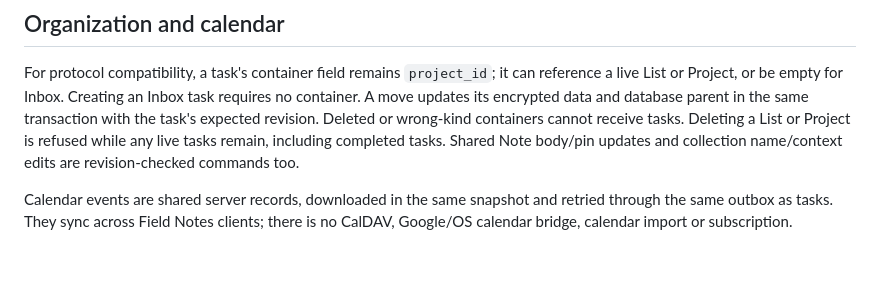
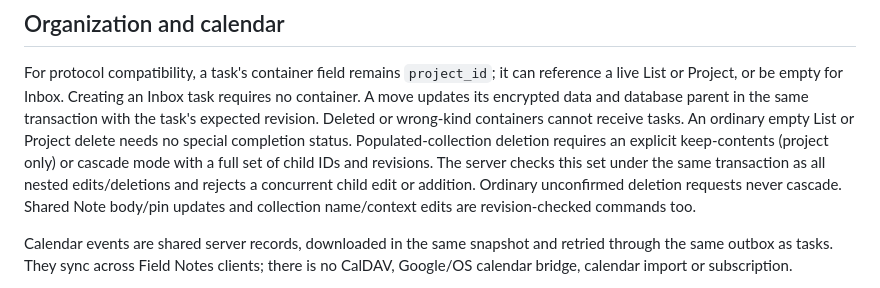
Before and after one commit to argentumseven/field-notes, a Markdown page: docs/SYNC.md, the part around the change. GitHub-like rendering; blank space fills up the shorter version.

Commit message:
Update interface and sync contracts for reviewed collection deletion

```diff
--- a/docs/SYNC.md
+++ b/docs/SYNC.md
@@ -42,8 +42,12 @@ For protocol compatibility, a task's container field remains `project_id`; it
 can reference a live List or Project, or be empty for Inbox. Creating an Inbox
 task requires no container. A move updates its encrypted data and database parent
 in the same transaction with the task's expected revision. Deleted or wrong-kind
-containers cannot receive tasks. Deleting a List or Project is refused while any
-live tasks remain, including completed tasks. Shared Note body/pin updates and
+containers cannot receive tasks. An ordinary empty List or Project delete needs
+no special completion status. Populated-collection deletion requires an explicit
+keep-contents (project only) or cascade mode with a full set of child IDs and
+revisions. The server checks this set under the same transaction as all nested
+edits/deletions and rejects a concurrent child edit or addition. Ordinary
+unconfirmed deletion requests never cascade. Shared Note body/pin updates and
 collection name/context edits are revision-checked commands too.
 
 Calendar events are shared server records, downloaded in the same snapshot and
```
